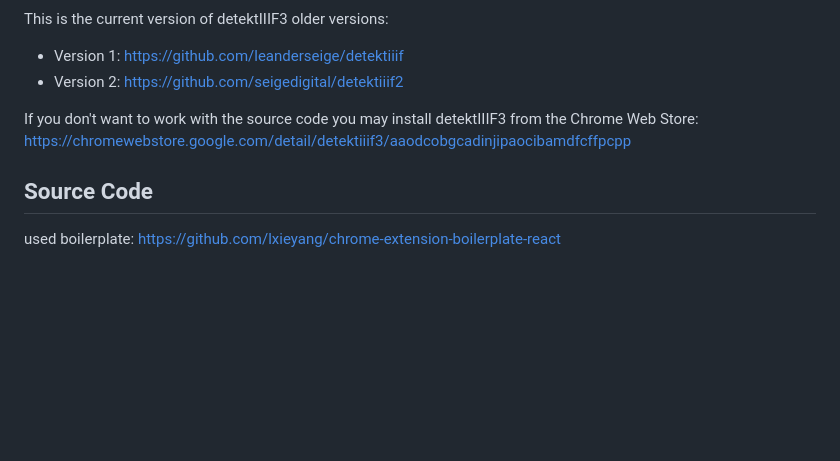
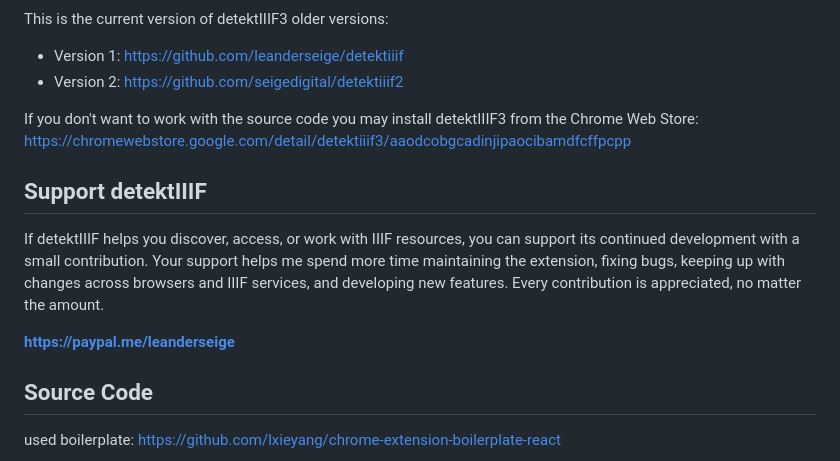
Before and after one commit to seigedigital/detektiiif3, a Markdown page: README.md, the part around the change. GitHub-like rendering; blank space fills up the shorter version.

Commit message:
Add support section with contribution link
Added a section for supporting detektIIIF with a PayPal link.

```diff
--- a/README.md
+++ b/README.md
@@ -12,6 +12,11 @@ older versions:
 * Version 2: https://github.com/seigedigital/detektiiif2
 
 If you don't want to work with the source code you may install detektIIIF3 from the Chrome Web Store: https://chromewebstore.google.com/detail/detektiiif3/aaodcobgcadinjipaocibamdfcffpcpp
+
+## Support detektIIIF
+If detektIIIF helps you discover, access, or work with IIIF resources, you can support its continued development with a small contribution. Your support helps me spend more time maintaining the extension, fixing bugs, keeping up with changes across browsers and IIIF services, and developing new features. Every contribution is appreciated, no matter the amount.
+
+**https://paypal.me/leanderseige**
 
 ## Source Code
 
```
